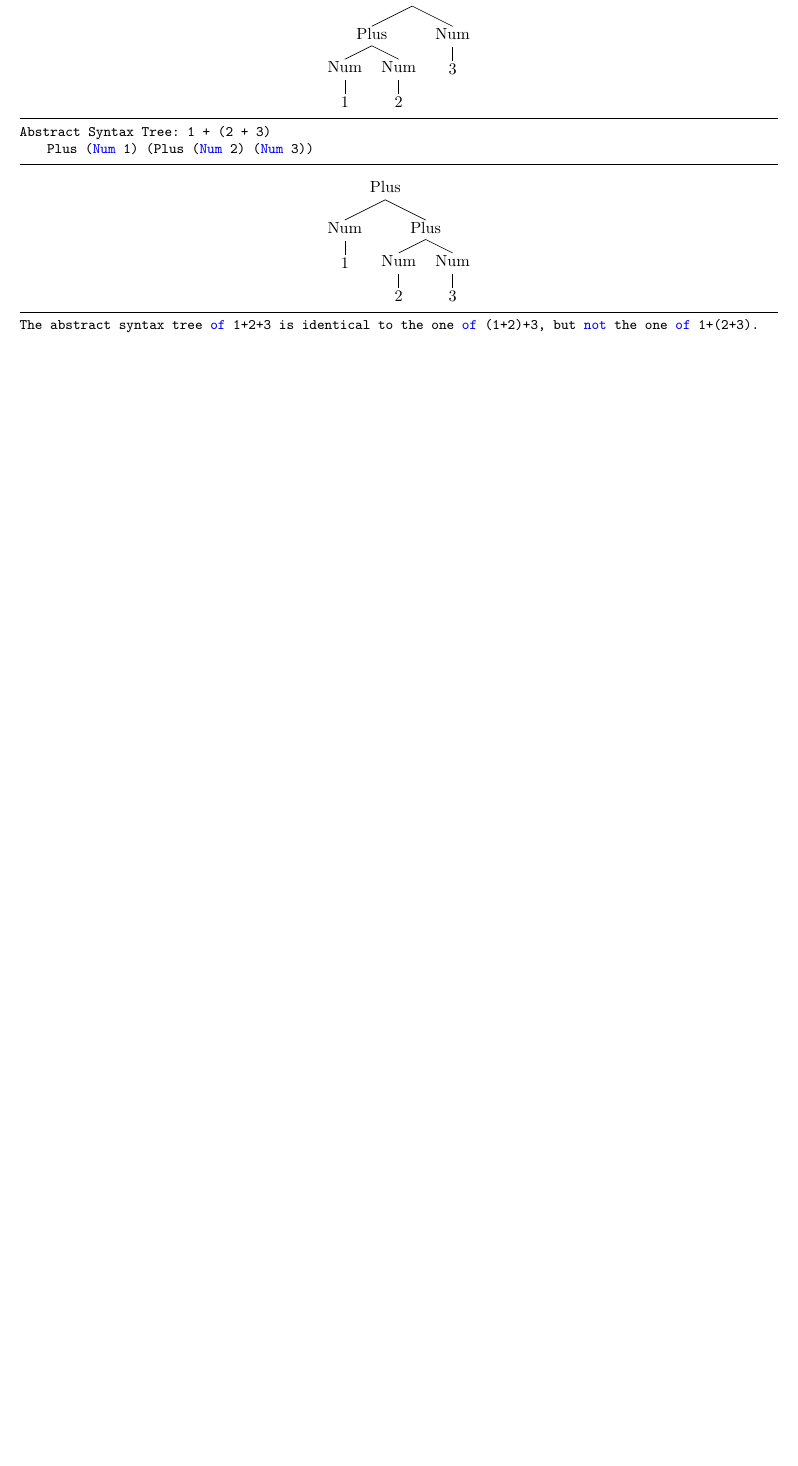
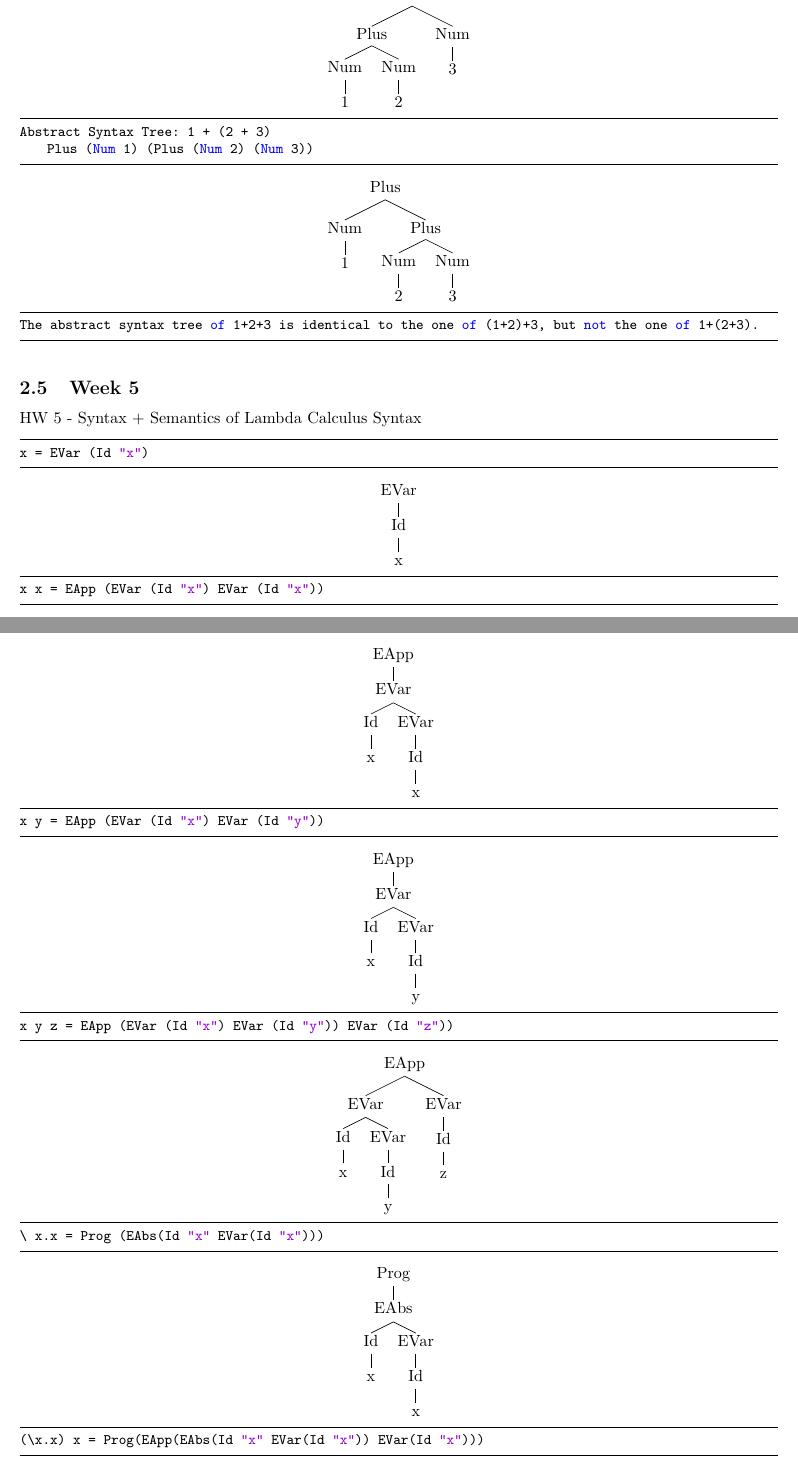
Before and after one commit to munday0/cpsc354, a LaTeX paper (report/report.tex): part of page 7 of 8 before the commit and two parts of pages 7 and 8 of 11 after it, the two joined at a grey line, cut so that both start at the same text, the shorter picture padded with empty space. The pictures show the PDF file report/report.pdf that the author committed with the source.

Commit message:
adds homework 5

```diff
--- a/report/report.tex
+++ b/report/report.tex
@@ -395,6 +395,97 @@ The abstract syntax tree of 1+2+3 is identical to the one of (1+2)+3, but not th
 \end{lstlisting}
 %
 
+\subsection{Week 5}
+
+HW 5 - Syntax + Semantics of Lambda Calculus
+Syntax
+\begin{lstlisting}
+x = EVar (Id "x")
+\end{lstlisting}
+%
+\Tree [.EVar [.Id x ]]
+
+\begin{lstlisting}
+x x = EApp (EVar (Id "x") EVar (Id "x"))
+\end{lstlisting}
+%
+\Tree [.EApp [.EVar [.Id x ] [.EVar [.Id x ]]]]
+
+\begin{lstlisting}
+x y = EApp (EVar (Id "x") EVar (Id "y"))
+\end{lstlisting}
+%
+\Tree [.EApp [.EVar [.Id x ] [.EVar [.Id y ]]]]
+
+\begin{lstlisting}
+x y z = EApp (EVar (Id "x") EVar (Id "y")) EVar (Id "z"))
+\end{lstlisting}
+%
+\Tree [.EApp [.EVar [.Id x ] [.EVar [.Id y ]]][.EVar [.Id z ]]]
+
+\begin{lstlisting}
+\ x.x = Prog (EAbs(Id "x" EVar(Id "x")))
+\end{lstlisting}
+%
+\Tree [.Prog [.EAbs [.Id x ] [.EVar [.Id x ]]]]
+
+\begin{lstlisting}
+(\x.x) x = Prog(EApp(EAbs(Id "x" EVar(Id "x")) EVar(Id "x")))
+\end{lstlisting}
+%
+\Tree [.Prog [.EApp [.EAbs [.Id x ] [.EVar [.Id x ]]]] [.EVar [.Id x ]]]
+
+\begin{lstlisting}
+(\ x . (\ y . x y)) (\ x.x) z = Prog(EApp(EApp(EAbs(Id "x", EAbs(Id "y", EApp(EVar(Id "x"), EVar(Id "y")))), EAbs(Id "x", EVar(Id "x"))), EVar(Id "z")))
+\end{lstlisting}
+%
+\Tree [.Prog [.EApp [.EApp [.EAbs [.Id x ] [.EAbs [.Id y ] [.EApp [.EVar [.Id x ]] [.EVar [.Id y ]]]]] [.EAbs [.Id x ] [.EVar [.Id x ]]]] [.EVar [.Id z ]]]]
+
+\begin{lstlisting}
+(\ x . \ y . x y z) a b c = Prog(EApp(EApp(EAbs(Id "x", EAbs(Id "y", EApp(EApp(EVar(Id "x"), EVar(Id "y")), EVar(Id "z")))), EVar(Id "a")), EVar(Id "b")))
+\end{lstlisting}
+%
+\Tree  [.Prog [.EApp [.EApp [.EAbs [.Id x ] [.EAbs [.Id y ] [.EApp [.EApp [.EVar [.Id x ]] [.EVar [.Id y ]]] [.EVar [.Id z ]]]]] [.EVar [.Id a ]]] [.EVar [.Id b ]]]]
+
+Semantics
+\begin{lstlisting}
+- Evaluate using pen-and-paper the following expressions:
+
+(\x.x) a = a
+
+\x.x a = \x.x a
+
+(\x.\y.x) a b = (\y.a) b = a
+
+(\x.\y.y) a b = (\y.y) b = b
+
+(\x.\y.x) a b c = (\y.a) b c = a c
+
+(\x.\y.y) a b c = (\y.y) b c = b c
+
+(\x.\y.x) a (b c) = (\y.a) (b c) = a
+
+(\x.\y.y) a (b c) = (\y.y) (b c) = b c
+
+(\x.\y.x) (a b) c = (\y.a b) c = a b
+
+(\x.\y.y) (a b) c = (\y.y) c = c
+
+(\x.\y.x) (a b c) = \y.a b c
+
+(\x.\y.y) (a b c) = \y.y
+
+- Evaluate (\x.x)((\y.y)a) by executing the function evalCBN
+
+evalCBN(EApp (EAbs (Id "x") (EVar (Id "x"))) (EApp (EAbs (Id "y") (EVar (Id "y"))) (EVar (Id "a")))) =
+evalCBN (EApp (EAbs (Id "x") (EVar (Id "x"))) subst (Id "y") (EVar (Id "a")) (EVar (Id "y"))) =
+evalCBN (EApp (EAbs (Id "x") (EVar (Id "x"))) EVar (Id "a")) =
+evalCBN (subst (Id "x") (EVar (Id "a")) (EVar (Id "x"))) =
+evalCBN (EVar (Id "a")) =
+EVar (Id "a")
+\end{lstlisting}
+%
+
 
 \section{Project}
 
```
Also changed, not shown: report/report.pdf.
